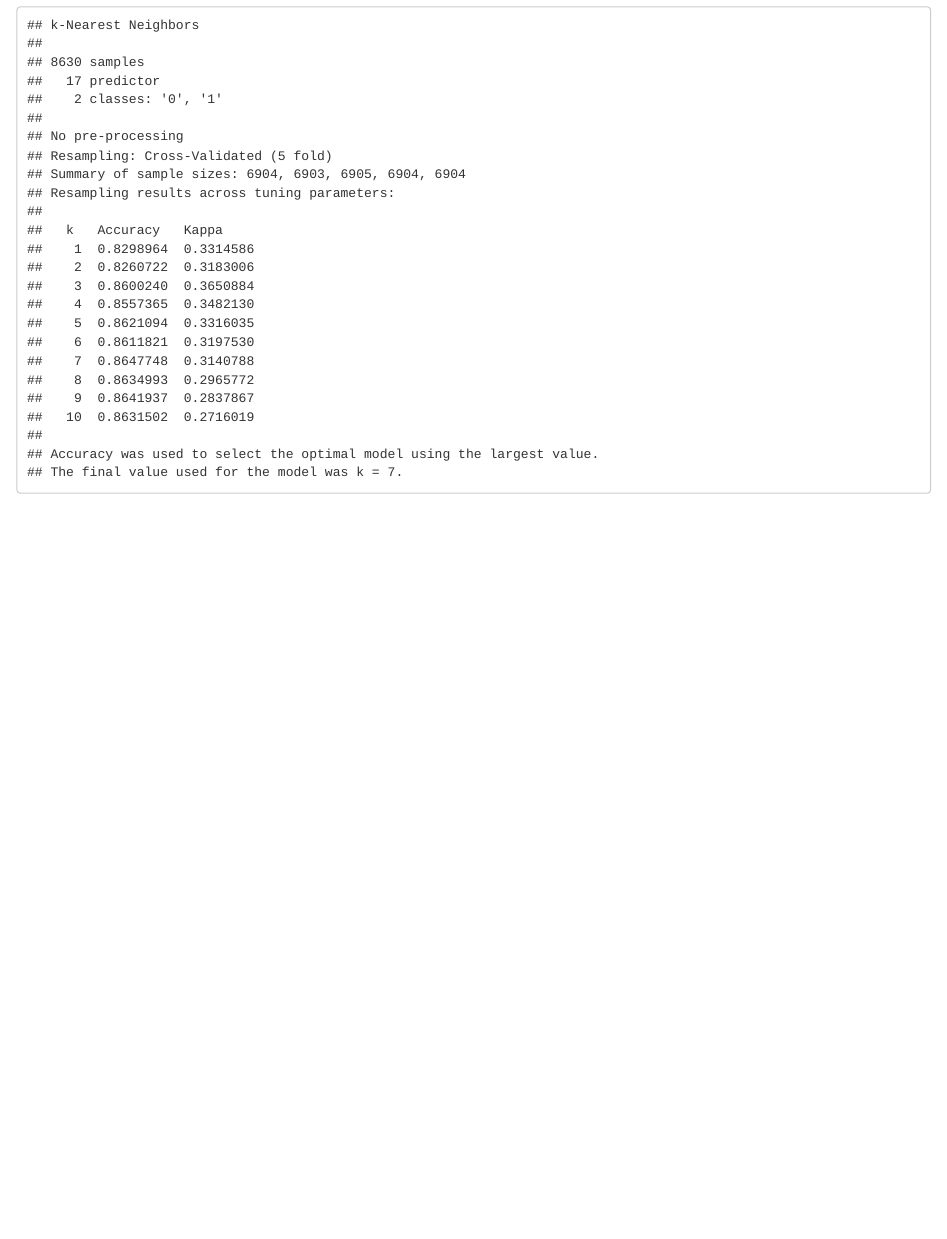
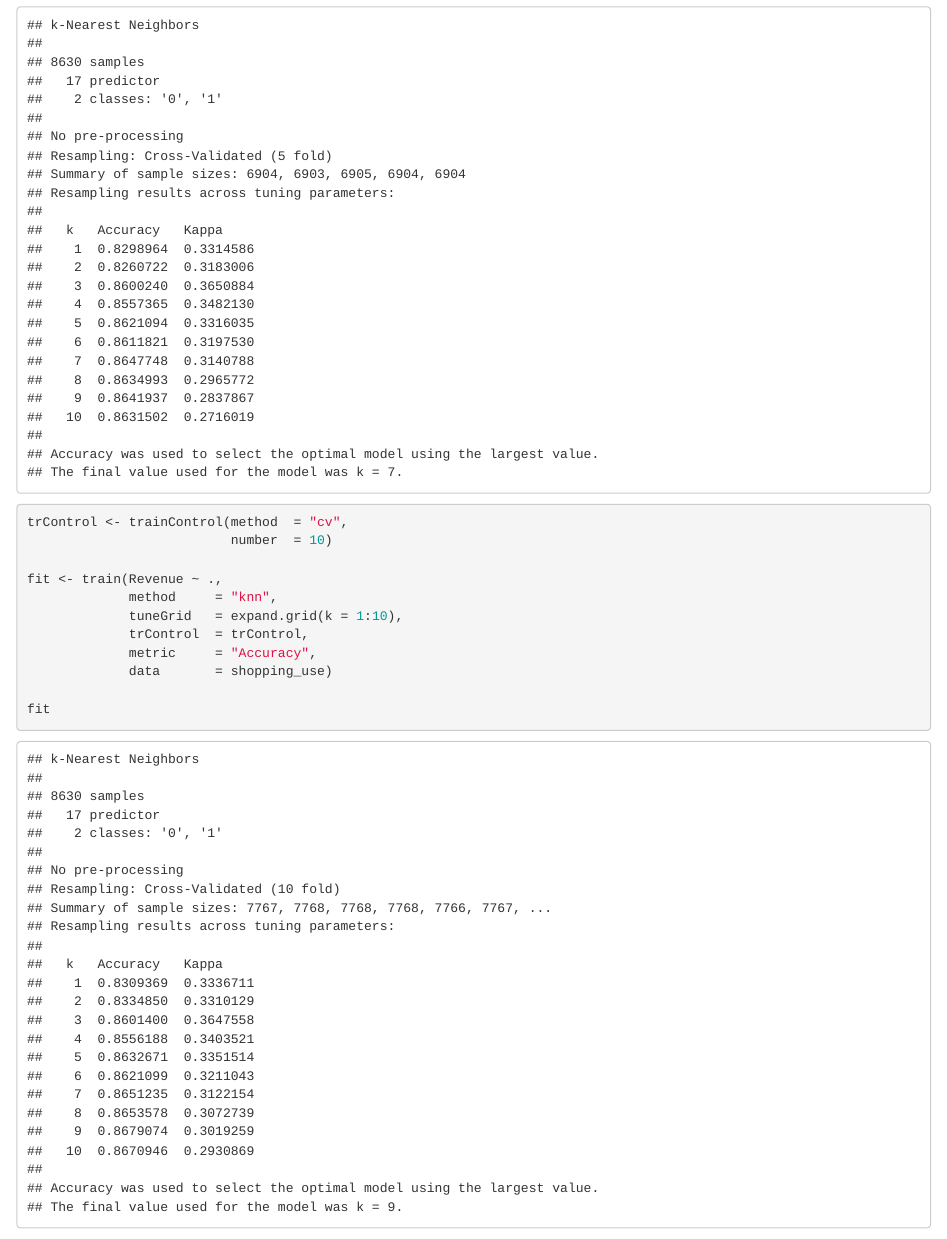
Before and after one commit to cadelau/to414group4, an R Markdown document (namantryingknn.Rmd): the page in a window 1100 px wide, from 9660 px down. Rendered offline with R 4.5, knitr and Pandoc, with nearby package versions; some code elsewhere in the file could not run offline.

Commit message:
tunegrid tings

````diff
--- a/namantryingknn.Rmd
+++ b/namantryingknn.Rmd
@@ -164,6 +164,18 @@ fit <- train(Revenue ~ .,
              data       = shopping_use)
 
 fit
+
+trControl <- trainControl(method  = "cv",
+                          number  = 10)
+
+fit <- train(Revenue ~ .,
+             method     = "knn",
+             tuneGrid   = expand.grid(k = 1:10),
+             trControl  = trControl,
+             metric     = "Accuracy",
+             data       = shopping_use)
+
+fit
 ```
 
 
````
